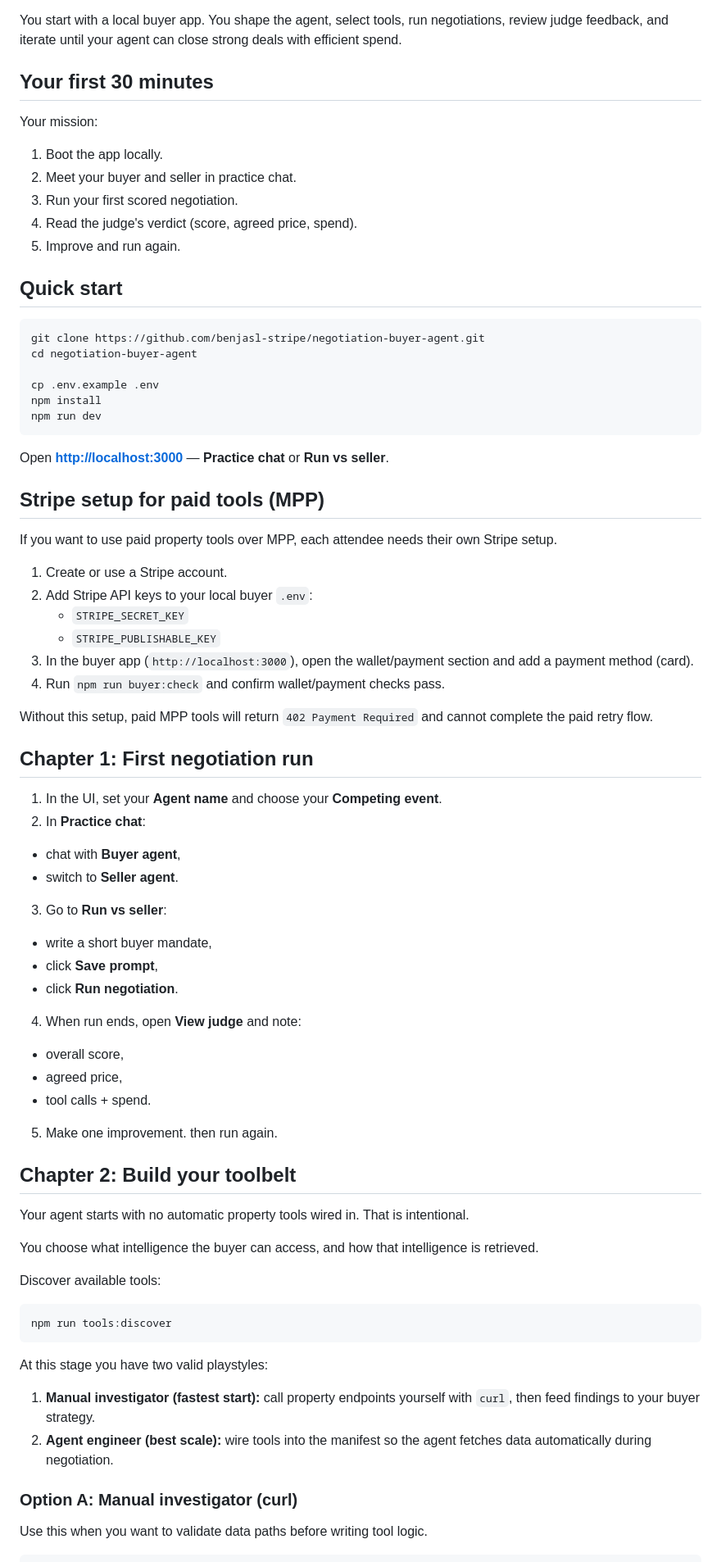
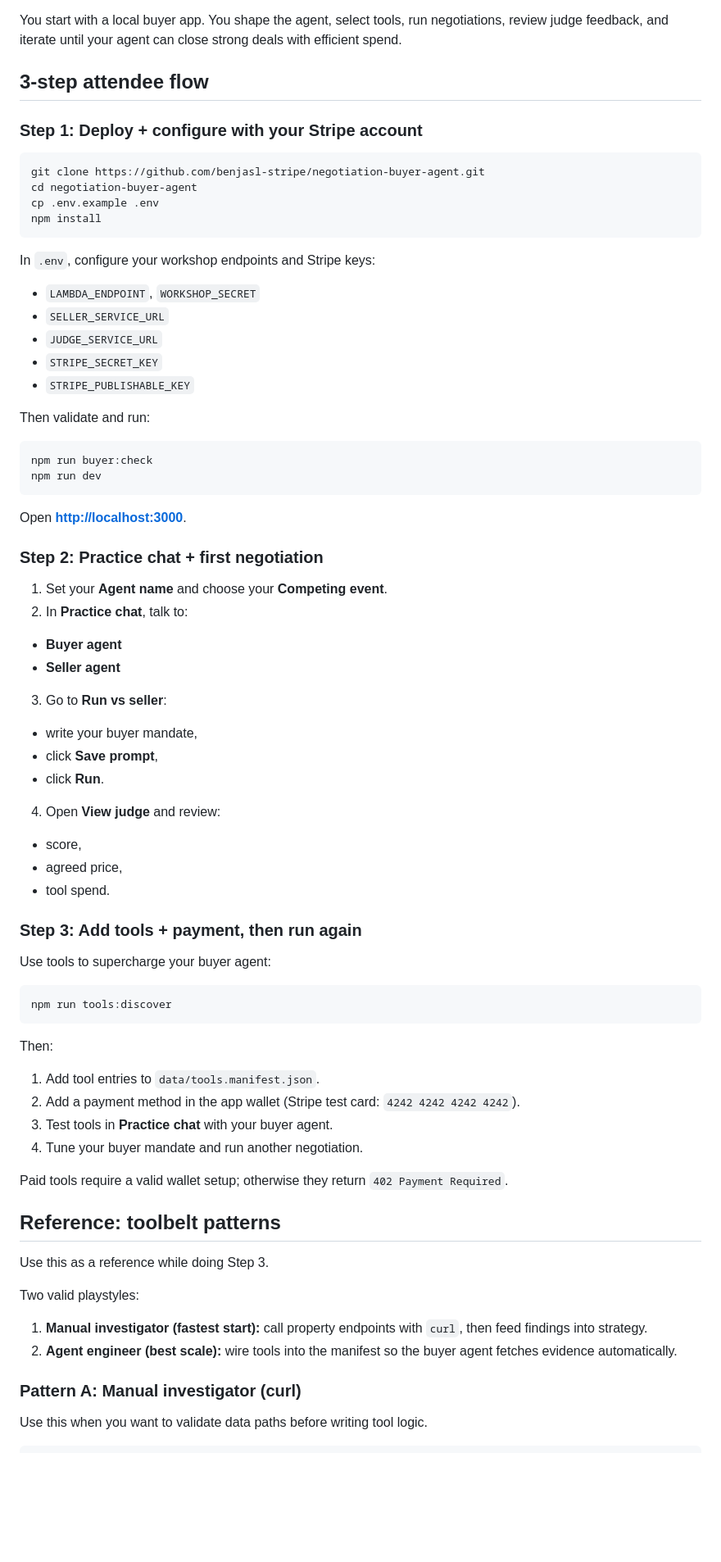
Before and after one commit to benjasl-stripe/negotiation-buyer-agent, a Markdown page: README.md, the part around one of its changes. Shown at 82% size. Drawn GitHub-style; blank space fills up the shorter version.

Commit message:
Restructure attendee README into a clear 3-step flow.
This replaces overlapping chapter setup guidance with a concise deploy/practice/tools sequence and keeps the deeper toolbelt and strategy material as reference sections.

Co-authored-by: Cursor <cursoragent@cursor.com>
Committed-By-Agent: cursor

````diff
--- a/README.md
+++ b/README.md
@@ -12,76 +12,76 @@ The leaderboard is public.
 
 You start with a local buyer app. You shape the agent, select tools, run negotiations, review judge feedback, and iterate until your agent can close strong deals with efficient spend.
 
-## Your first 30 minutes
+## 3-step attendee flow
 
-Your mission:
-
-1. Boot the app locally.
-2. Meet your buyer and seller in practice chat.
-3. Run your first scored negotiation.
-4. Read the judge's verdict (score, agreed price, spend).
-5. Improve and run again.
-
-## Quick start
+### Step 1: Deploy + configure with your Stripe account
 
 ```bash
 git clone https://github.com/benjasl-stripe/negotiation-buyer-agent.git
 cd negotiation-buyer-agent
-
 cp .env.example .env
 npm install
+```
+
+In `.env`, configure your workshop endpoints and Stripe keys:
+
+- `LAMBDA_ENDPOINT`, `WORKSHOP_SECRET`
+- `SELLER_SERVICE_URL`
+- `JUDGE_SERVICE_URL`
+- `STRIPE_SECRET_KEY`
+- `STRIPE_PUBLISHABLE_KEY`
+
+Then validate and run:
+
+```bash
+npm run buyer:check
 npm run dev
 ```
 
-Open **[http://localhost:3000](http://localhost:3000)** — **Practice chat** or **Run vs seller**.
+Open **[http://localhost:3000](http://localhost:3000)**.
 
-## Stripe setup for paid tools (MPP)
+### Step 2: Practice chat + first negotiation
 
-If you want to use paid property tools over MPP, each attendee needs their own Stripe setup.
+1. Set your **Agent name** and choose your **Competing event**.
+2. In **Practice chat**, talk to:
+  - **Buyer agent**
+  - **Seller agent**
+3. Go to **Run vs seller**:
+  - write your buyer mandate,
+  - click **Save prompt**,
+  - click **Run**.
+4. Open **View judge** and review:
+  - score,
+  - agreed price,
+  - tool spend.
 
-1. Create or use a Stripe account.
-2. Add Stripe API keys to your local buyer `.env`:
-   - `STRIPE_SECRET_KEY`
-   - `STRIPE_PUBLISHABLE_KEY`
-3. In the buyer app (`http://localhost:3000`), open the wallet/payment section and add a payment method (card).
-4. Run `npm run buyer:check` and confirm wallet/payment checks pass.
+### Step 3: Add tools + payment, then run again
 
-Without this setup, paid MPP tools will return `402 Payment Required` and cannot complete the paid retry flow.
-
-## Chapter 1: First negotiation run
-
-1. In the UI, set your **Agent name** and choose your **Competing event**.
-2. In **Practice chat**:
-  - chat with **Buyer agent**,
-  - switch to **Seller agent**.
-3. Go to **Run vs seller**:
-  - write a short buyer mandate,
-  - click **Save prompt**,
-  - click **Run negotiation**.
-4. When run ends, open **View judge** and note:
-  - overall score,
-  - agreed price,
-  - tool calls + spend.
-5. Make one improvement. then run again.
-
-## Chapter 2: Build your toolbelt
-
-Your agent starts with no automatic property tools wired in. That is intentional.
-
-You choose what intelligence the buyer can access, and how that intelligence is retrieved.
-
-Discover available tools:
+Use tools to supercharge your buyer agent:
 
 ```bash
 npm run tools:discover
 ```
 
-At this stage you have two valid playstyles:
+Then:
 
-1. **Manual investigator (fastest start):** call property endpoints yourself with `curl`, then feed findings to your buyer strategy.
-2. **Agent engineer (best scale):** wire tools into the manifest so the agent fetches data automatically during negotiation.
+1. Add tool entries to `data/tools.manifest.json`.
+2. Add a payment method in the app wallet (Stripe test card: `4242 4242 4242 4242`).
+3. Test tools in **Practice chat** with your buyer agent.
+4. Tune your buyer mandate and run another negotiation.
 
-### Option A: Manual investigator (curl)
+Paid tools require a valid wallet setup; otherwise they return `402 Payment Required`.
+
+## Reference: toolbelt patterns
+
+Use this as a reference while doing Step 3.
+
+Two valid playstyles:
+
+1. **Manual investigator (fastest start):** call property endpoints with `curl`, then feed findings into strategy.
+2. **Agent engineer (best scale):** wire tools into the manifest so the buyer agent fetches evidence automatically.
+
+### Pattern A: Manual investigator (curl)
 
 Use this when you want to validate data paths before writing tool logic.
 
````
Also changed, not shown: other parts of README.md (+3 -4 lines).
